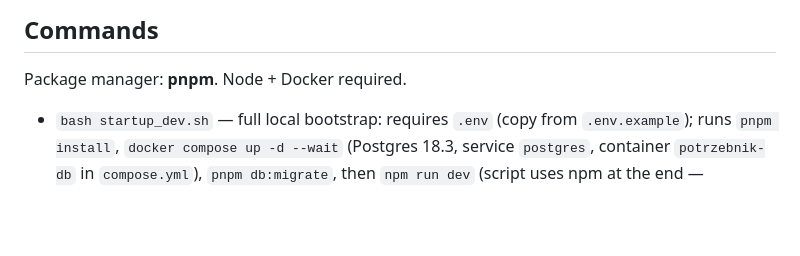
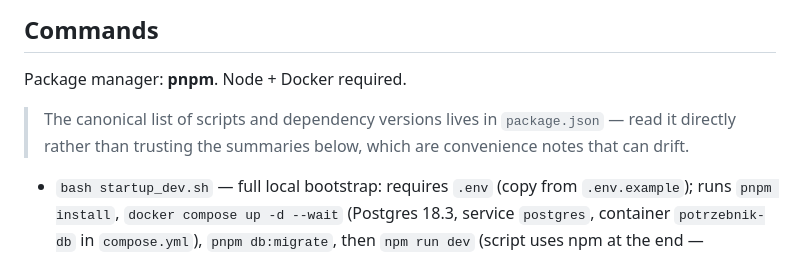
Before and after one commit to potrzebnik/potrzebnik, a Markdown page: CLAUDE.md, the part around the change. Rendered like a GitHub page; blank space fills up the shorter version.

```diff
--- a/CLAUDE.md
+++ b/CLAUDE.md
@@ -5,6 +5,8 @@ This file provides guidance to Claude Code (claude.ai/code) when working with co
 ## Commands
 
 Package manager: **pnpm**. Node + Docker required.
+
+> The canonical list of scripts and dependency versions lives in `package.json` — read it directly rather than trusting the summaries below, which are convenience notes that can drift.
 
 - `bash startup_dev.sh` — full local bootstrap: requires `.env` (copy from `.env.example`); runs `pnpm install`, `docker compose up -d --wait` (Postgres 18.3, service `postgres`, container `potrzebnik-db` in `compose.yml`), `pnpm db:migrate`, then `npm run dev` (script uses npm at the end — inconsistent with pnpm elsewhere).
 - `pnpm dev` / `pnpm build` / `pnpm start` — Next.js (Next 16, React 19, React Compiler enabled).
```
Also changed, not shown: .claude/agents/frontend-reviewer.md (+1 -1 lines).
